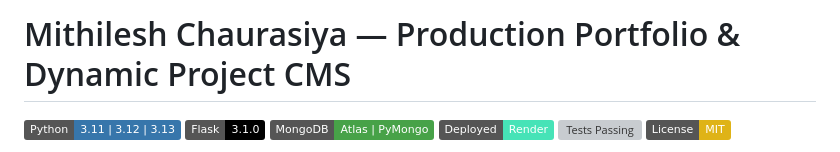
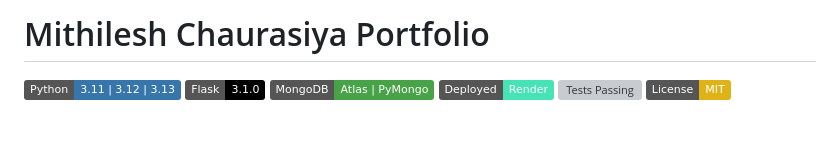
Before and after one commit to mithilesh1627/CV_Project, a Markdown page: READme.md, the part around the change. Rendered like a GitHub page; badges without logos; blank space fills up the shorter version; grey boxes are pictures that could not be loaded.

```diff
--- a/READme.md
+++ b/READme.md
@@ -1,4 +1,4 @@
-# Mithilesh Chaurasiya — Production Portfolio & Dynamic Project CMS
+# Mithilesh Chaurasiya Portfolio
 
 [![Python 3.12+](https://img.shields.io/badge/Python-3.11%20%7C%203.12%20%7C%203.13-3776AB?logo=python&logoColor=white)](https://python.org)
 [![Flask 3.1.0](https://img.shields.io/badge/Flask-3.1.0-000000?logo=flask&logoColor=white)](https://flask.palletsprojects.com/)
```
